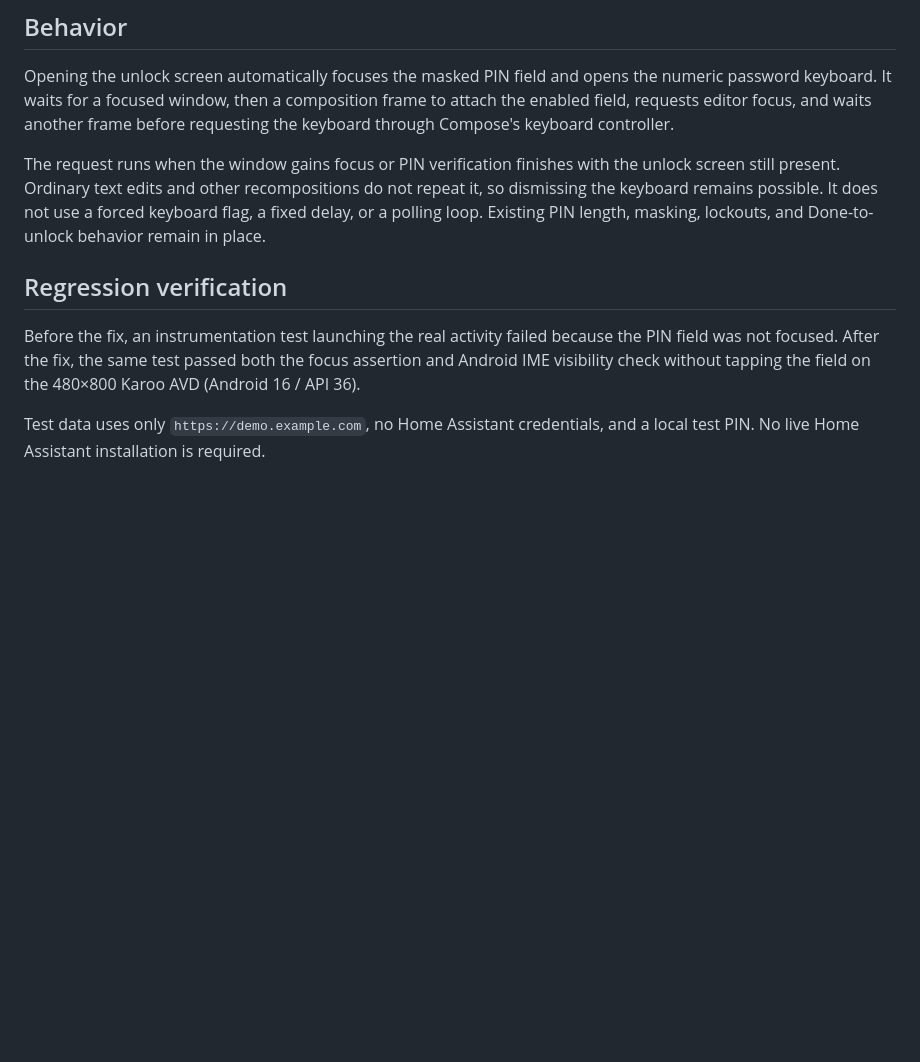
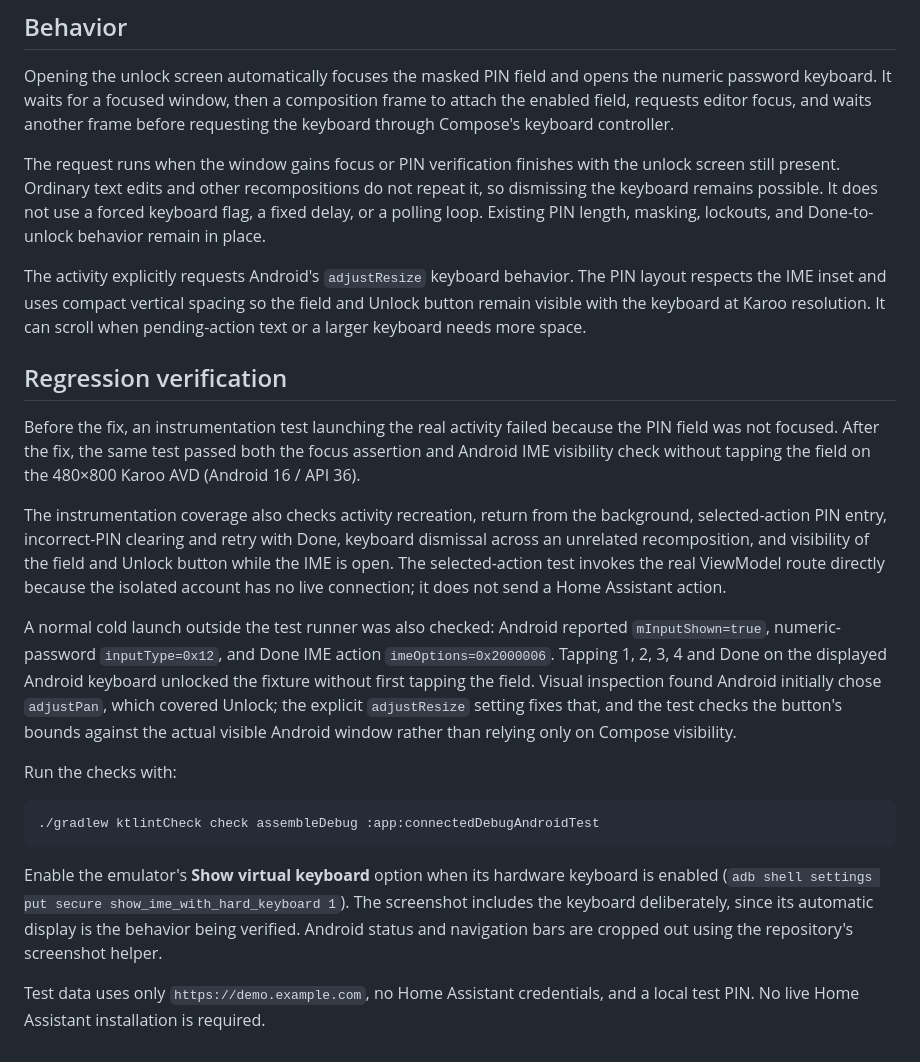
Before and after one commit to michalchecinski/karoo-hass-companion, a Markdown page: docs/features/pin-keyboard.md, the part around the change. Drawn GitHub-style; blank space fills up the shorter version.

````diff
--- a/docs/features/pin-keyboard.md
+++ b/docs/features/pin-keyboard.md
@@ -31,6 +31,11 @@ do not repeat it, so dismissing the keyboard remains possible. It does not use
 a forced keyboard flag, a fixed delay, or a polling loop. Existing PIN length,
 masking, lockouts, and Done-to-unlock behavior remain in place.
 
+The activity explicitly requests Android's `adjustResize` keyboard behavior.
+The PIN layout respects the IME inset and uses compact vertical spacing so the
+field and Unlock button remain visible with the keyboard at Karoo resolution.
+It can scroll when pending-action text or a larger keyboard needs more space.
+
 ## Regression verification
 
 Before the fix, an instrumentation test launching the real activity failed
@@ -38,5 +43,32 @@ because the PIN field was not focused. After the fix, the same test passed both
 the focus assertion and Android IME visibility check without tapping the field
 on the 480×800 Karoo AVD (Android 16 / API 36).
 
+The instrumentation coverage also checks activity recreation, return from the
+background, selected-action PIN entry, incorrect-PIN clearing and retry with
+Done, keyboard dismissal across an unrelated recomposition, and visibility of
+the field and Unlock button while the IME is open. The selected-action test
+invokes the real ViewModel route directly because the isolated account has no
+live connection; it does not send a Home Assistant action.
+
+A normal cold launch outside the test runner was also checked: Android reported
+`mInputShown=true`, numeric-password `inputType=0x12`, and Done IME action
+`imeOptions=0x2000006`. Tapping 1, 2, 3, 4 and Done on the displayed Android
+keyboard unlocked the fixture without first tapping the field. Visual inspection
+found Android initially chose `adjustPan`, which covered Unlock; the explicit
+`adjustResize` setting fixes that, and the test checks the button's bounds against
+the actual visible Android window rather than relying only on Compose visibility.
+
+Run the checks with:
+
+```sh
+./gradlew ktlintCheck check assembleDebug :app:connectedDebugAndroidTest
+```
+
+Enable the emulator's **Show virtual keyboard** option when its hardware
+keyboard is enabled (`adb shell settings put secure show_ime_with_hard_keyboard 1`).
+The screenshot includes the keyboard deliberately, since its automatic display
+is the behavior being verified. Android status and navigation bars are cropped
+out using the repository's screenshot helper.
+
 Test data uses only `https://demo.example.com`, no Home Assistant credentials,
 and a local test PIN. No live Home Assistant installation is required.
````
Also changed, not shown: README.md (+1 -0 lines), docs/current-implementation.md (+2 -0 lines), screenshots/emulator-karoo-480x800/pin-keyboard-app-only.png (added), 3 other files.
